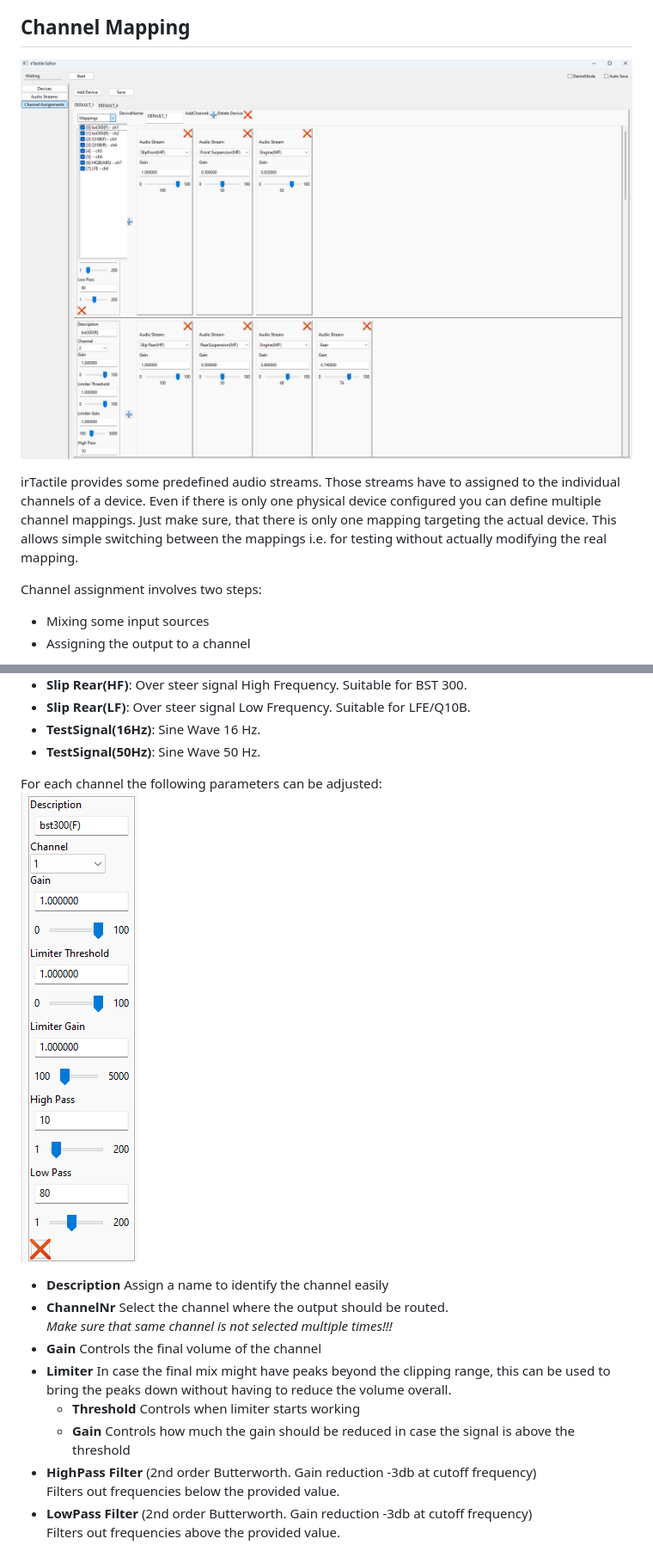
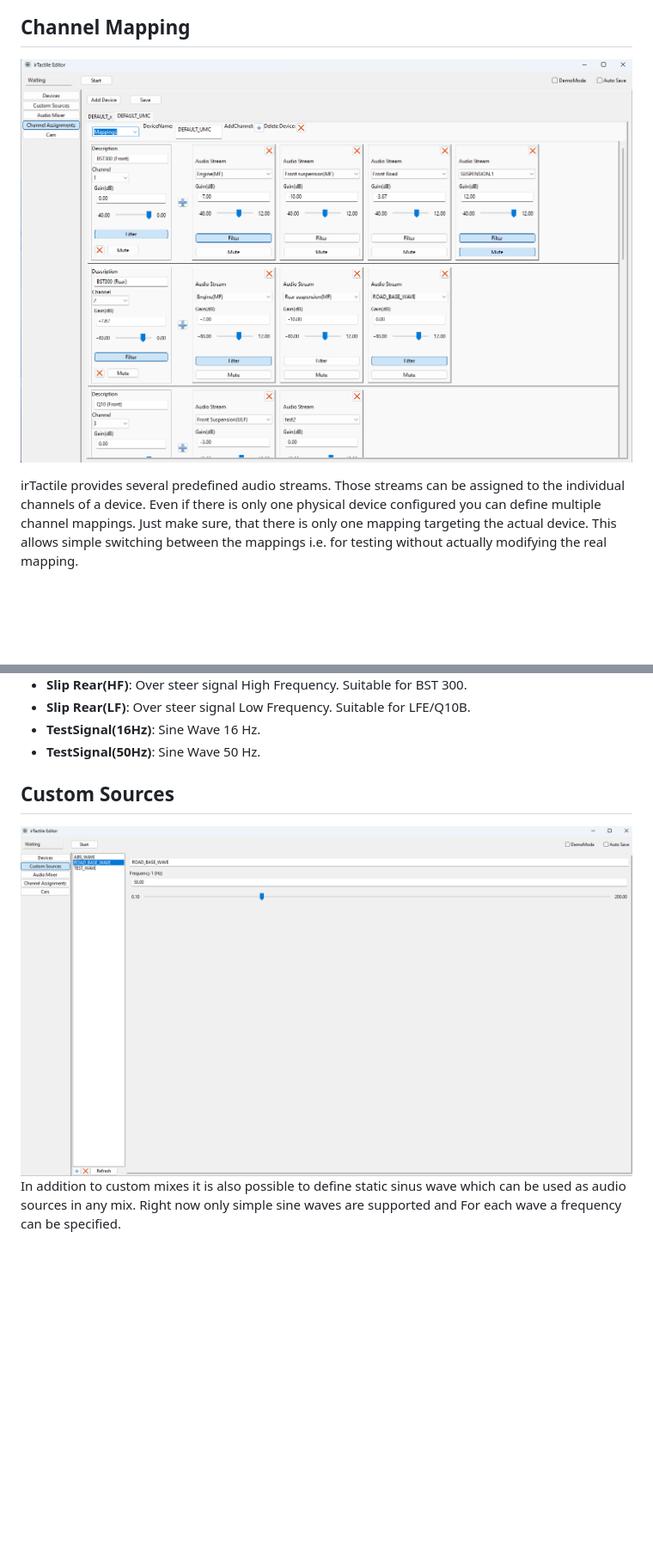
Before and after one commit to jSchmidt-design/irTactile, a Markdown page: README.md, 2 parts joined by grey strips. Shown: that part at 86% size. Drawn GitHub-style; pictures changed too: channel_assignment.png, static_waves.png (added); blank space fills up the shorter version.

```diff
--- a/README.md
+++ b/README.md
@@ -89,10 +89,7 @@ In the last some device parameters can be configured. Check Output Device Tuning
 
 ![Image description](channel_assignment.png)
 
-irTactile provides some predefined audio streams. Those streams have to assigned to the individual channels of a device.
+irTactile provides several predefined audio streams. Those streams can be assigned to the individual channels of a device.
 Even if there is only one physical device configured you can define multiple channel mappings. Just make sure, that there is only one mapping targeting the actual device. This allows simple switching between the mappings i.e. for testing without actually modifying the real mapping.
 
-Channel assignment involves two steps:
-- Mixing some input sources
-- Assigning the output to a channel
 
@@ -115,25 +198,8 @@ Out of the box the following streams are provided:
 - **TestSignal(16Hz)**: Sine Wave 16 Hz.
 - **TestSignal(50Hz)**: Sine Wave 50 Hz.
 
+## Custom Sources
+![Image description](static_waves.png)
+In addition to custom mixes it is also possible to define static sinus wave which can be used as audio sources in any mix.
+Right now only simple sine waves are supported and For each wave a frequency can be specified.
 
-For each channel the following parameters can be adjusted:
-![Image description](channel_parameter.png)
-
-- **Description**
-Assign a name to identify the channel easily
-- **ChannelNr**
-  Select the channel where the output should be routed.
-  *Make sure that same channel is not selected multiple times!!!*
-- **Gain**
-  Controls the final volume of the channel
-- **Limiter**
-  In case the final mix might have peaks beyond the clipping range, this can be used to bring the peaks down without having to reduce the volume overall.
-  - **Threshold**
-    Controls when limiter starts working
-  - **Gain**
-    Controls how much the gain should be reduced in case the signal is above the threshold
-- **HighPass Filter**  (2nd order Butterworth. Gain reduction -3db at cutoff frequency)
-  Filters out frequencies below the provided value.
-- **LowPass Filter** (2nd order Butterworth. Gain reduction -3db at cutoff frequency)
-  Filters out frequencies above the provided value.
-
```
Also changed, not shown: other parts of README.md (+97 -76 lines), Filter.png (added), audio_streams.png.
